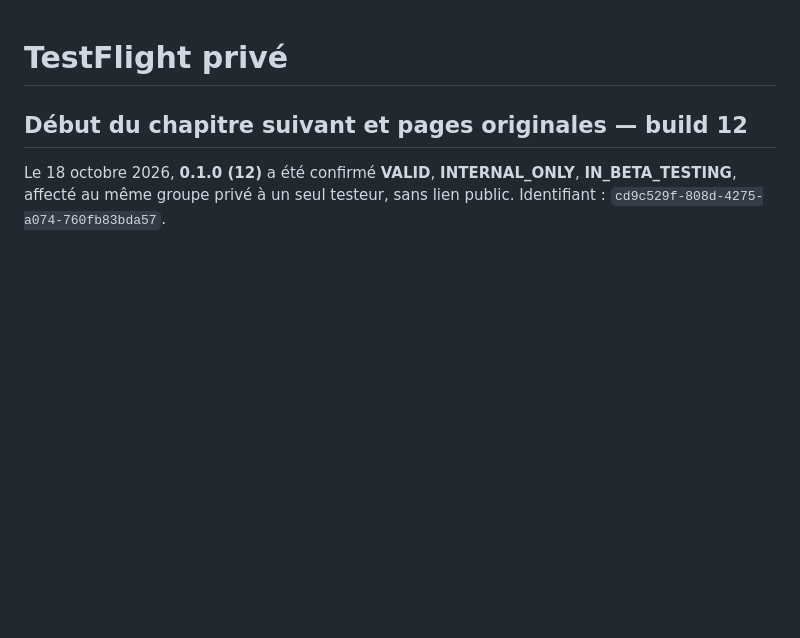
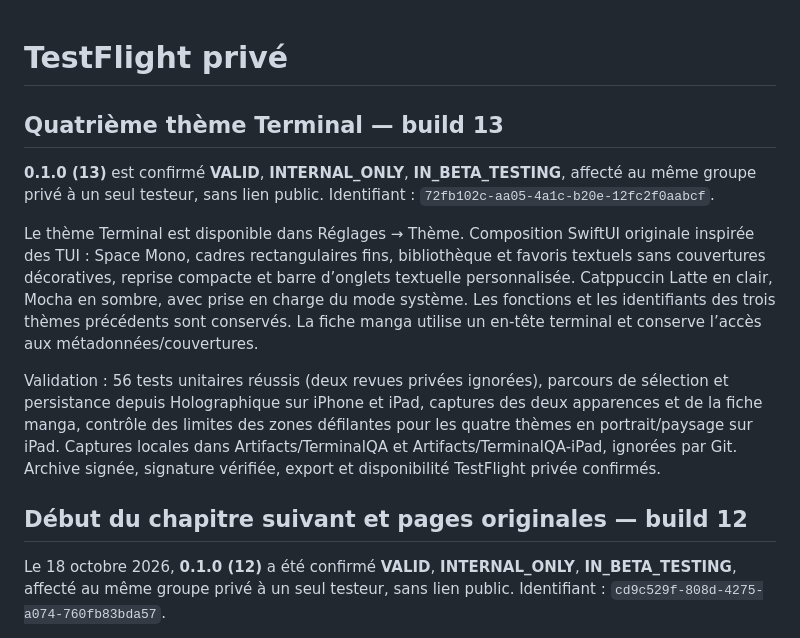
Before and after one commit to YannickHerrero/MangaFlow, a Markdown page: Deployment/README.md, the part around the change. GitHub-like rendering; blank space fills up the shorter version.

Commit message:
Document private TestFlight build 13 terminal theme release

```diff
--- a/Deployment/README.md
+++ b/Deployment/README.md
@@ -1,4 +1,12 @@
 # TestFlight privé
+
+## Quatrième thème Terminal — build 13
+
+**0.1.0 (13)** est confirmé **VALID**, **INTERNAL_ONLY**, **IN_BETA_TESTING**, affecté au même groupe privé à un seul testeur, sans lien public. Identifiant : `72fb102c-aa05-4a1c-b20e-12fc2f0aabcf`.
+
+Le thème Terminal est disponible dans Réglages → Thème. Composition SwiftUI originale inspirée des TUI : Space Mono, cadres rectangulaires fins, bibliothèque et favoris textuels sans couvertures décoratives, reprise compacte et barre d’onglets textuelle personnalisée. Catppuccin Latte en clair, Mocha en sombre, avec prise en charge du mode système. Les fonctions et les identifiants des trois thèmes précédents sont conservés. La fiche manga utilise un en-tête terminal et conserve l’accès aux métadonnées/couvertures.
+
+Validation : 56 tests unitaires réussis (deux revues privées ignorées), parcours de sélection et persistance depuis Holographique sur iPhone et iPad, captures des deux apparences et de la fiche manga, contrôle des limites des zones défilantes pour les quatre thèmes en portrait/paysage sur iPad. Captures locales dans Artifacts/TerminalQA et Artifacts/TerminalQA-iPad, ignorées par Git. Archive signée, signature vérifiée, export et disponibilité TestFlight privée confirmés.
 
 ## Début du chapitre suivant et pages originales — build 12
 
```
